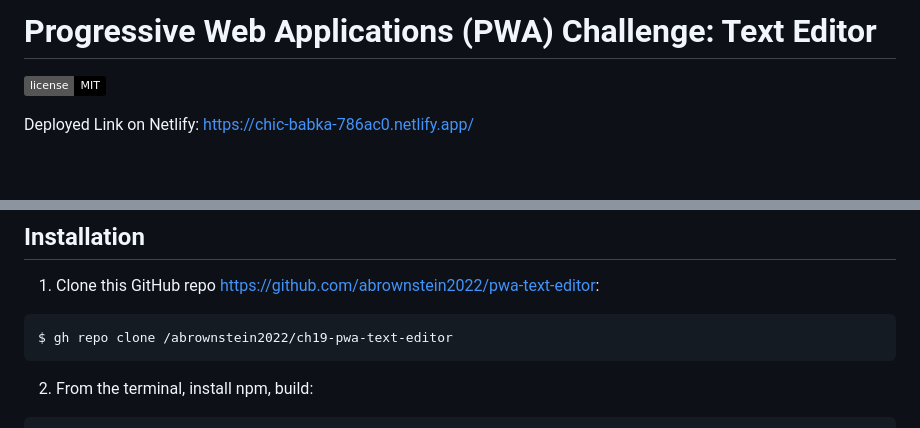
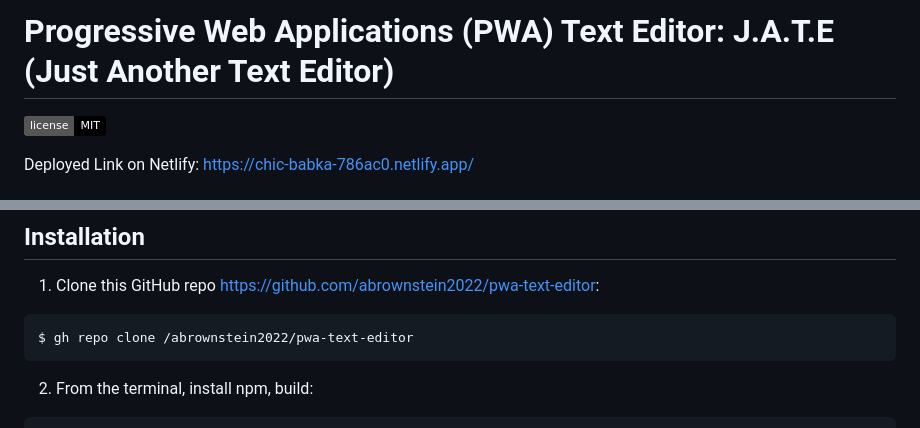
Before and after one commit to abrownstein2022/ch19-pwa-text-editor, a Markdown page: README.md, 2 parts joined by grey strips. Drawn GitHub-style; badges without logos; blank space fills up the shorter version.

````diff
--- a/README.md
+++ b/README.md
@@ -1,4 +1,4 @@
-# Progressive Web Applications (PWA) Challenge: Text Editor
+# Progressive Web Applications (PWA) Text Editor: J.A.T.E (Just Another Text Editor)
 ![license](https://img.shields.io/badge/license-MIT-black)
 
 Deployed Link on Netlify:
@@ -67,7 +67,7 @@ THEN I should have proper build scripts for a webpack application
 1. Clone this GitHub repo https://github.com/abrownstein2022/pwa-text-editor:
 <!-- Check out the gh cli tool from github -->
 ```bash
-$ gh repo clone /abrownstein2022/ch19-pwa-text-editor
+$ gh repo clone /abrownstein2022/pwa-text-editor
 ```
 2. From the terminal, install npm, build:
 
````
